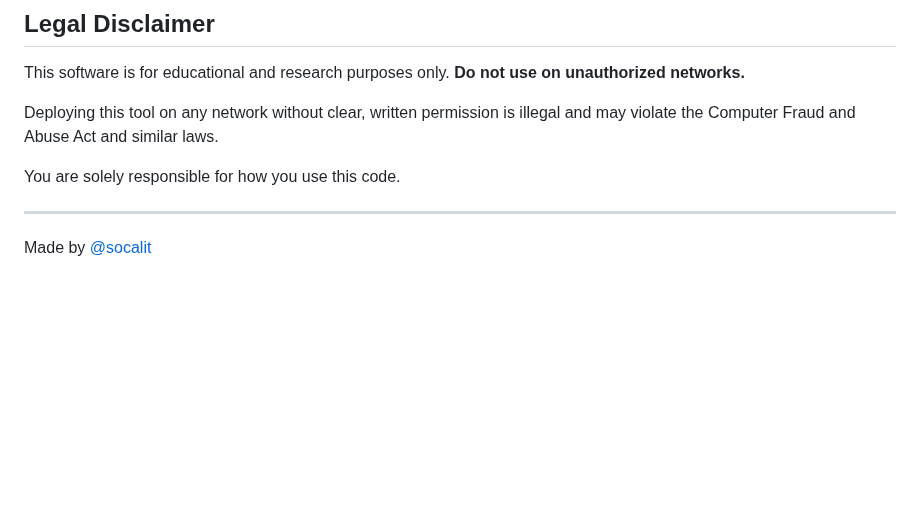
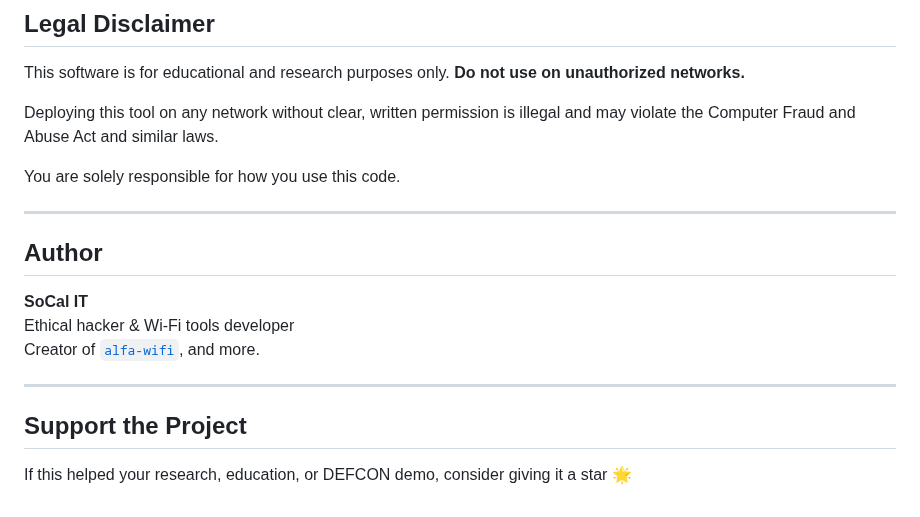
Before and after one commit to socalit/esp_phisher, a Markdown page: README.md, the part around the change. Drawn GitHub-style; blank space fills up the shorter version.

```diff
--- a/README.md
+++ b/README.md
@@ -182,4 +182,14 @@ You are solely responsible for how you use this code.
 
 ---
 
-Made by [@socalit](https://github.com/socalit)
+## Author
+
+**SoCal IT**
+Ethical hacker & Wi-Fi tools developer
+Creator of [`alfa-wifi`](https://github.com/socalit/alfa-wifi), and more.
+
+---
+
+##  Support the Project
+
+If this helped your research, education, or DEFCON demo, consider giving it a star 🌟
```
